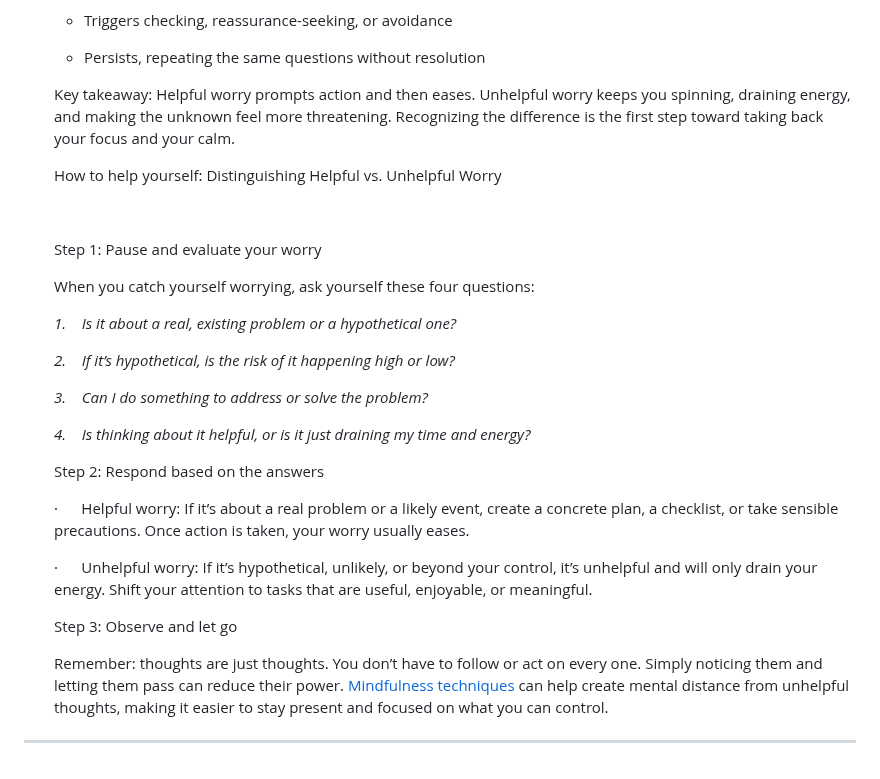
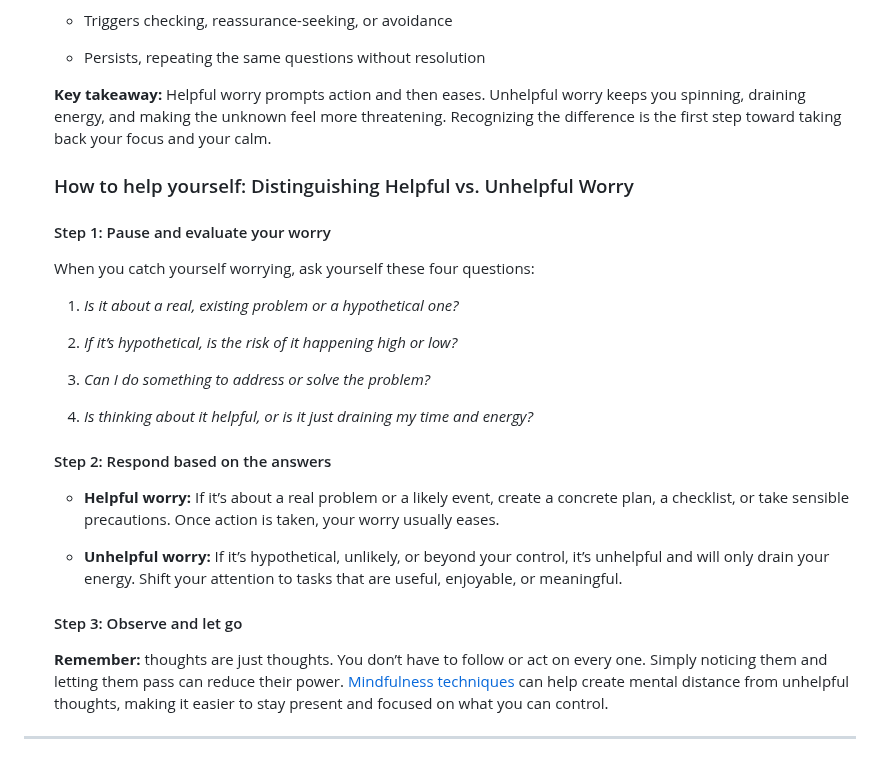
Before and after one commit to vstanyshevskyy/obobruiko, a Markdown page: content/articles_files/how-to-cope-with-uncertainty-three-cbt-techniques-to-reduce-worry-and-anxiety.md, the part around the change. Drawn GitHub-style.

Commit message:
Update Статті “how-to-cope-with-uncertainty-three-cbt-techniques-to-reduce-worry-and-anxiety”

```diff
--- a/content/articles_files/how-to-cope-with-uncertainty-three-cbt-techniques-to-reduce-worry-and-anxiety.md
+++ b/content/articles_files/how-to-cope-with-uncertainty-three-cbt-techniques-to-reduce-worry-and-anxiety.md
@@ -381,44 +381,37 @@ content:
       * Persists, repeating the same questions without resolution
 
 
-      Key takeaway: Helpful worry prompts action and then eases. Unhelpful worry keeps you spinning, draining energy, and making the unknown feel more threatening. Recognizing the difference is the first step toward taking back your focus and your calm.
+      **Key takeaway:** Helpful worry prompts action and then eases. Unhelpful worry keeps you spinning, draining energy, and making the unknown feel more threatening. Recognizing the difference is the first step toward taking back your focus and your calm.
 
 
-      How to help yourself: Distinguishing Helpful vs. Unhelpful Worry
+      ### How to help yourself: Distinguishing Helpful vs. Unhelpful Worry
 
 
-
-
-
-      Step 1: Pause and evaluate your worry
+      #### Step 1: Pause and evaluate your worry
 
 
       When you catch yourself worrying, ask yourself these four questions:
 
 
-      *1.*    *Is it about a real, existing problem or a hypothetical one?*
+      1. *Is it about a real, existing problem or a hypothetical one?*
+
+      2. *If it’s hypothetical, is the risk of it happening high or low?*
+
+      3. *Can I do something to address or solve the problem?*
+
+      4. *Is thinking about it helpful, or is it just draining my time and energy?*
 
 
-      *2.*    *If it’s hypothetical, is the risk of it happening high or low?*
+      #### Step 2: Respond based on the answers
 
 
-      *3.*    *Can I do something to address or solve the problem?*
+      * **Helpful worry:** If it’s about a real problem or a likely event, create a concrete plan, a checklist, or take sensible precautions. Once action is taken, your worry usually eases.
+
+      * **Unhelpful worry:** If it’s hypothetical, unlikely, or beyond your control, it’s unhelpful and will only drain your energy. Shift your attention to tasks that are useful, enjoyable, or meaningful.
 
 
-      *4.*    *Is thinking about it helpful, or is it just draining my time and energy?*
+      #### Step 3: Observe and let go
 
 
-      Step 2: Respond based on the answers
-
-
-      ·      Helpful worry: If it’s about a real problem or a likely event, create a concrete plan, a checklist, or take sensible precautions. Once action is taken, your worry usually eases.
-
-
-      ·      Unhelpful worry: If it’s hypothetical, unlikely, or beyond your control, it’s unhelpful and will only drain your energy. Shift your attention to tasks that are useful, enjoyable, or meaningful.
-
-
-      Step 3: Observe and let go
-
-
-      Remember: thoughts are just thoughts. You don’t have to follow or act on every one. Simply noticing them and letting them pass can reduce their power. [Mindfulness techniques](https://ggia.berkeley.edu/#filters=mindfulness) can help create mental distance from unhelpful thoughts, making it easier to stay present and focused on what you can control.
+      **Remember:** thoughts are just thoughts. You don’t have to follow or act on every one. Simply noticing them and letting them pass can reduce their power. [Mindfulness techniques](https://ggia.berkeley.edu/#filters=mindfulness) can help create mental distance from unhelpful thoughts, making it easier to stay present and focused on what you can control.
 ---
```
